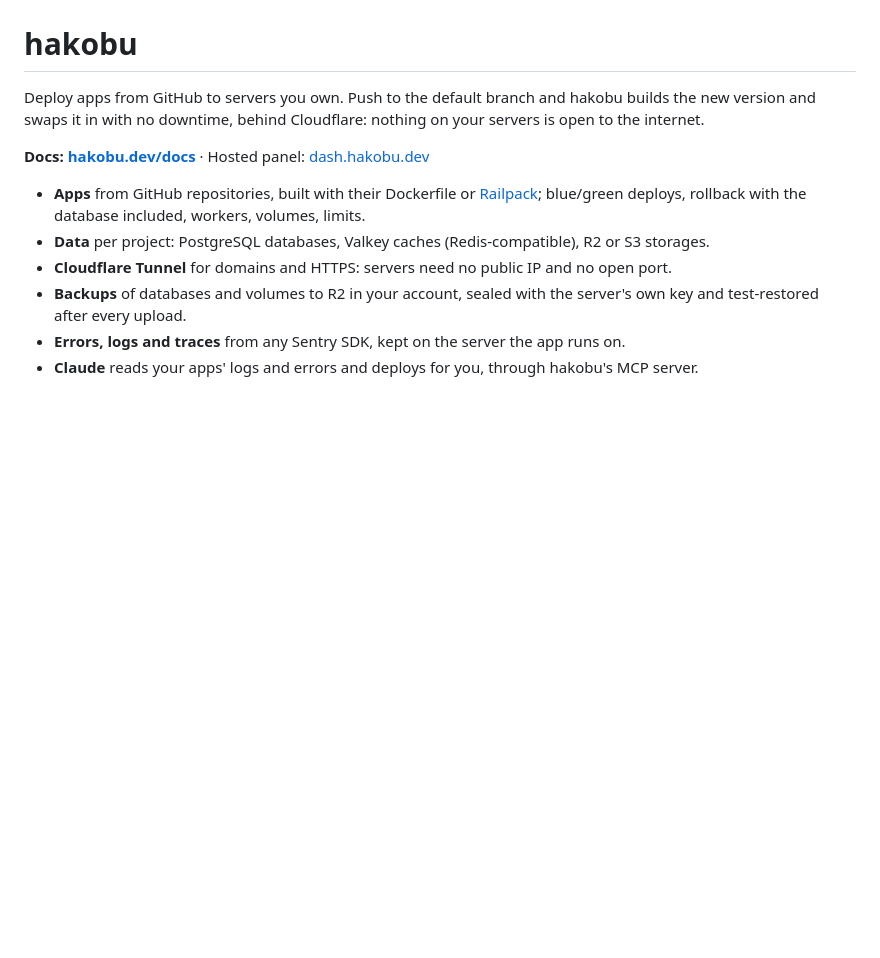
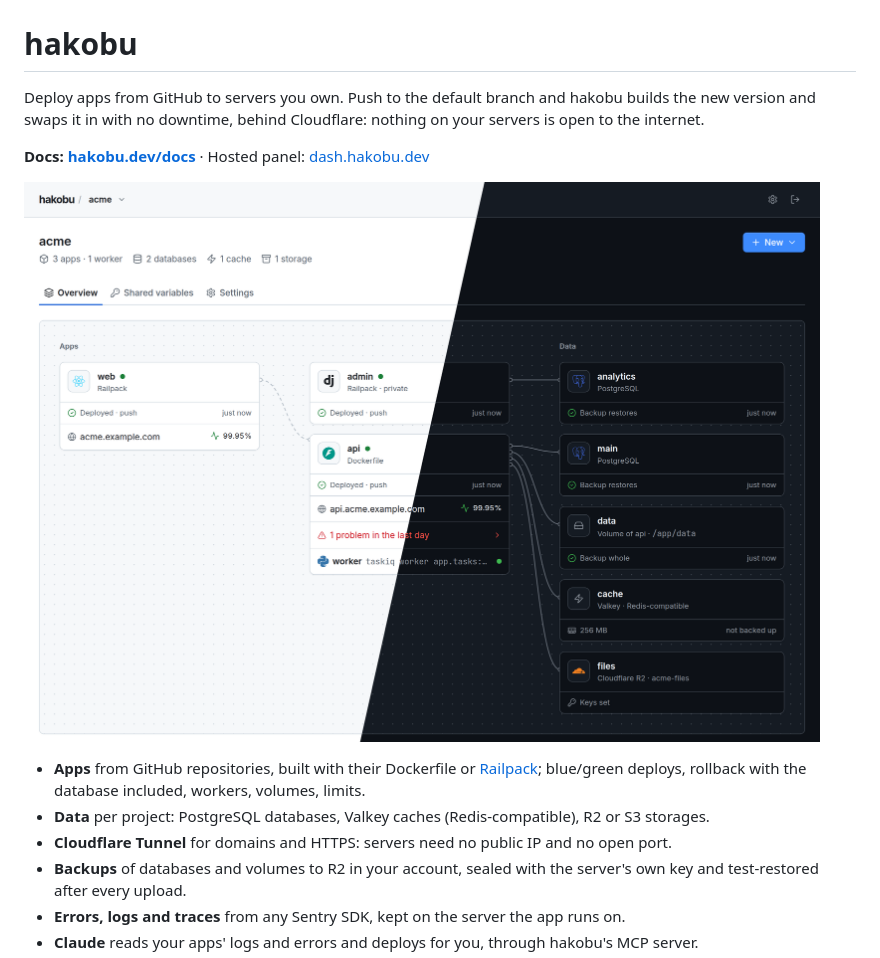
Before and after one commit to hakobudev/hakobu, a Markdown page: README.md, the part around the change. GitHub-like rendering; pictures changed too: .github/screenshot.png (added); blank space fills up the shorter version.

```diff
--- a/README.md
+++ b/README.md
@@ -3,6 +3,8 @@
 Deploy apps from GitHub to servers you own. Push to the default branch and hakobu builds the new version and swaps it in with no downtime, behind Cloudflare: nothing on your servers is open to the internet.
 
 **Docs: [hakobu.dev/docs](https://hakobu.dev/docs/)** · Hosted panel: [dash.hakobu.dev](https://dash.hakobu.dev)
+
+![A project in the hakobu panel: apps linked to their databases, cache, volume and storage, in the light and dark themes](.github/screenshot.png)
 
 - **Apps** from GitHub repositories, built with their Dockerfile or [Railpack](https://railpack.com); blue/green deploys, rollback with the database included, workers, volumes, limits.
 - **Data** per project: PostgreSQL databases, Valkey caches (Redis-compatible), R2 or S3 storages.
```
Also changed, not shown: docs/development.md (+2 -0 lines), 6 other files.
